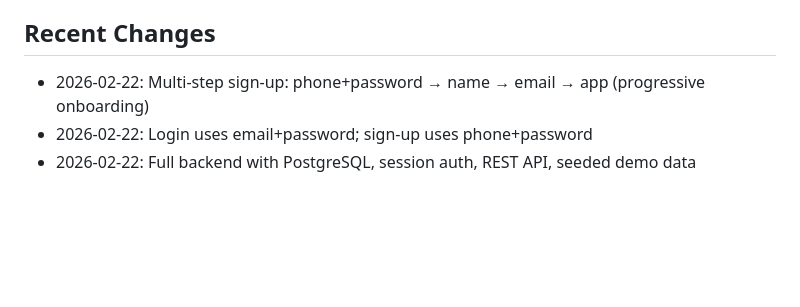
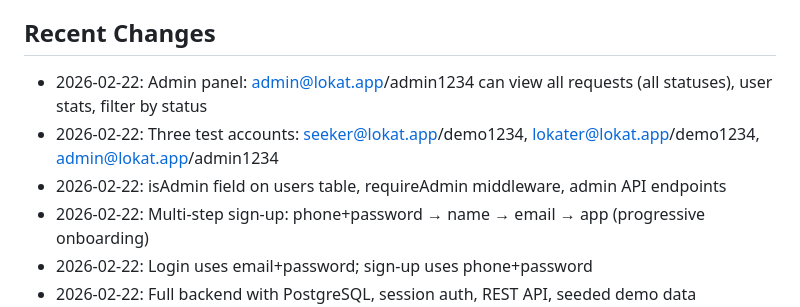
Before and after one commit to saifalisaiyed/LoKat-Replit, a Markdown page: replit.md, the part around the change. Drawn GitHub-style; blank space fills up the shorter version.

Commit message:
Add admin panel and test accounts to manage app content
Implement an admin panel accessible via a dedicated link on the profile page, with functionality to view all requests, user stats, and filter requests by status. Also, create three test accounts: seeker@lokat.app, lokater@lokat.app, and admin@lokat.app.

Replit-Commit-Author: Agent
Replit-Commit-Session-Id: 3c86c19e-4a27-49d7-b44a-6f5cd557a3e4
Replit-Commit-Checkpoint-Type: full_checkpoint
Replit-Commit-Event-Id: 585fe51e-c7d6-410c-81fe-72ccfd28c1e3
Replit-Commit-Screenshot-Url: https://storage.googleapis.com/screenshot-production-us-central1/1a60cfca-56d9-4696-ba7b-66821d177410/3c86c19e-4a27-49d7-b44a-6f5cd557a3e4/XqzRU0N
Replit-Helium-Checkpoint-Created: true

```diff
--- a/replit.md
+++ b/replit.md
@@ -4,6 +4,9 @@
 LoKat is a mobile app connecting photo seekers with LoKaters. Seekers drop pins on a map to request photos at specific locations with orientation, angle, and timing preferences. LoKaters browse nearby requests, go to the location, take photos, and earn money.
 
 ## Recent Changes
+- 2026-02-22: Admin panel: admin@lokat.app/admin1234 can view all requests (all statuses), user stats, filter by status
+- 2026-02-22: Three test accounts: seeker@lokat.app/demo1234, lokater@lokat.app/demo1234, admin@lokat.app/admin1234
+- 2026-02-22: isAdmin field on users table, requireAdmin middleware, admin API endpoints
 - 2026-02-22: Multi-step sign-up: phone+password → name → email → app (progressive onboarding)
 - 2026-02-22: Login uses email+password; sign-up uses phone+password
 - 2026-02-22: Full backend with PostgreSQL, session auth, REST API, seeded demo data
```
